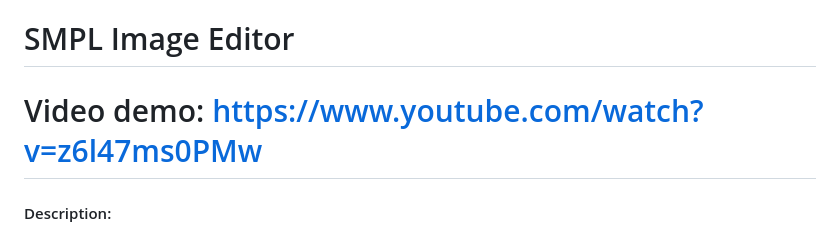
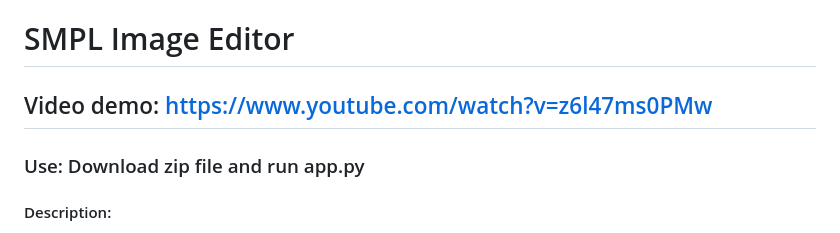
Before and after one commit to Albert-GGG/FLASK-IMG-EDITOR, a Markdown page: README.md, the part around the change. Drawn GitHub-style.

```diff
--- a/README.md
+++ b/README.md
@@ -1,6 +1,8 @@
 # SMPL Image Editor
 
-# Video demo: <https://www.youtube.com/watch?v=z6l47ms0PMw>
+## Video demo: <https://www.youtube.com/watch?v=z6l47ms0PMw>
+
+### Use: Download zip file and run app.py
 
 #### Description:
 
```
